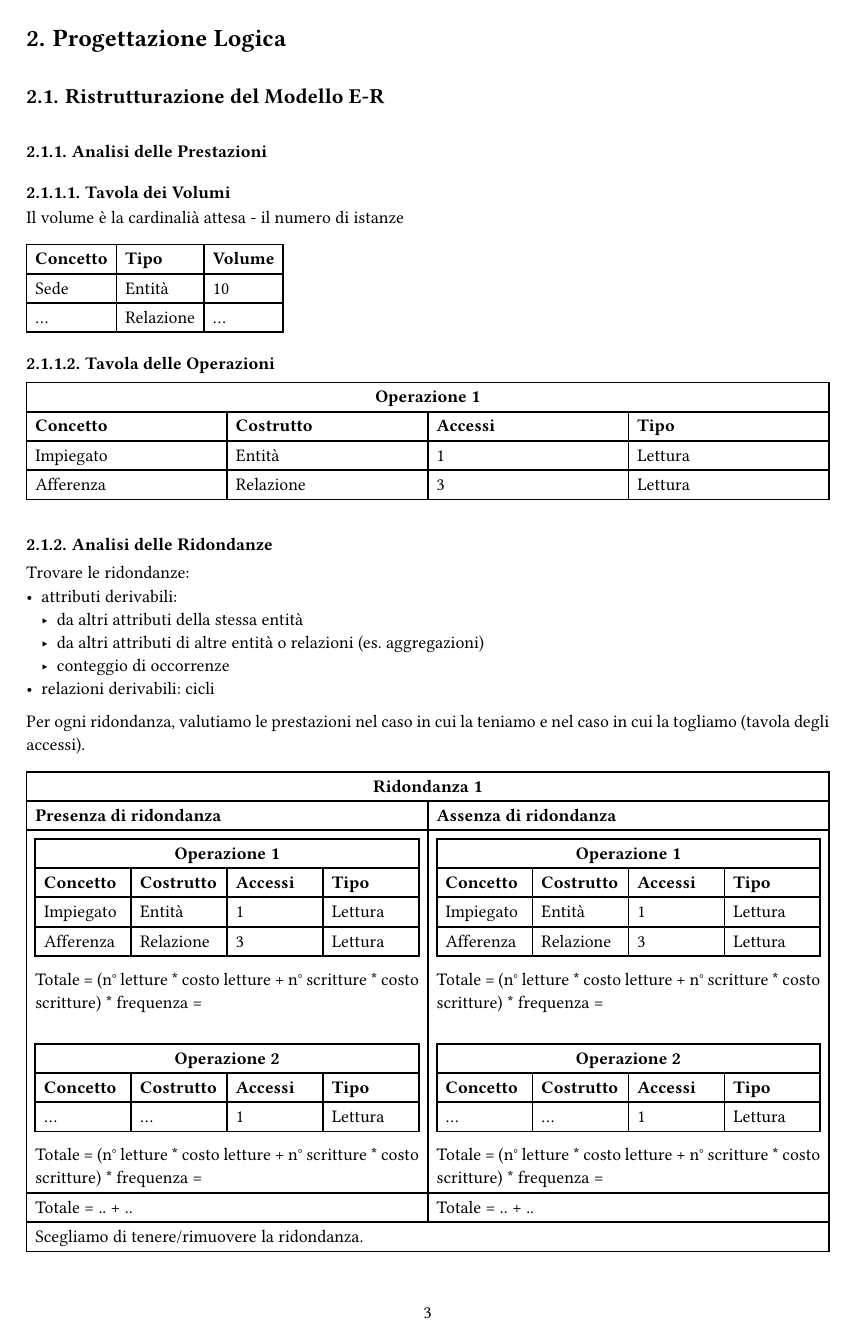
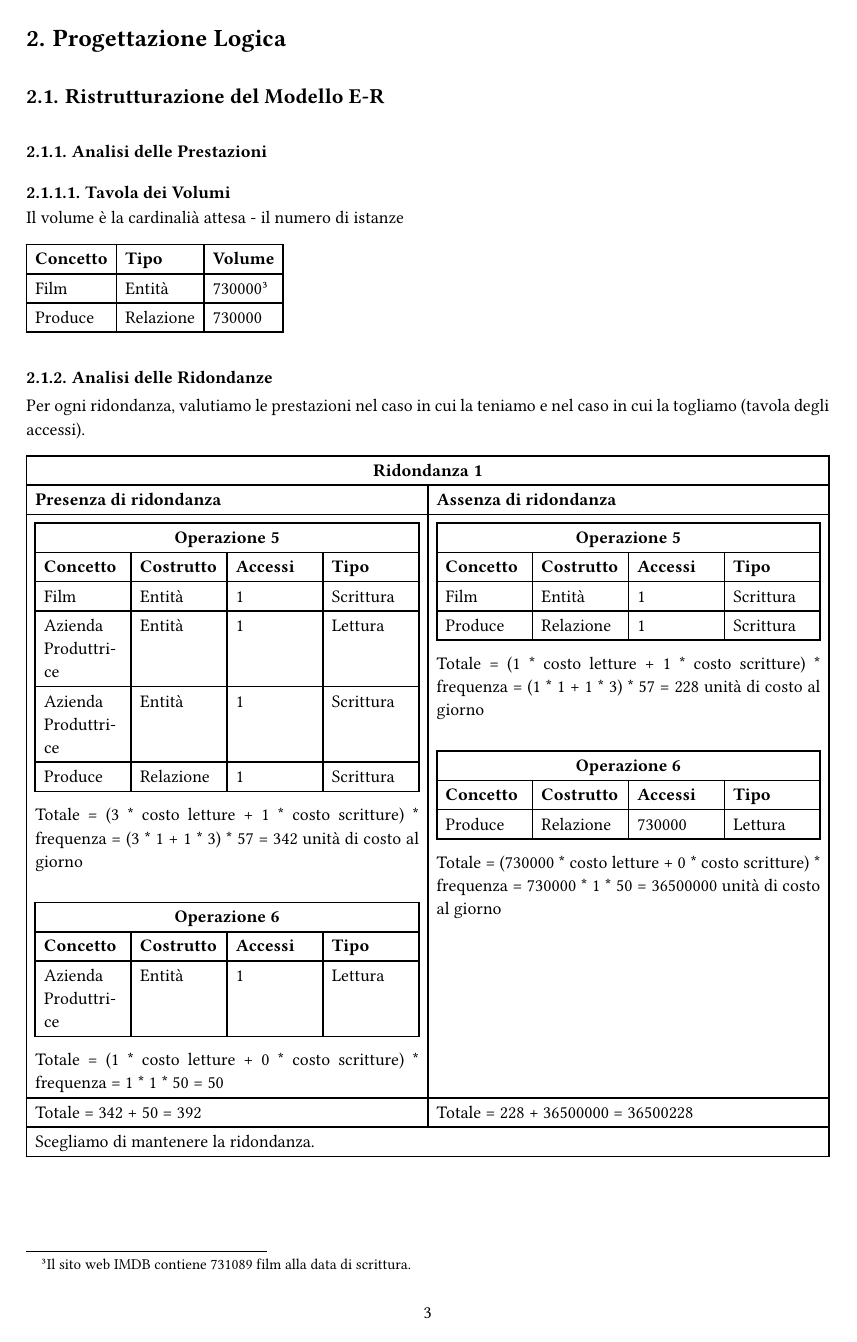
Before and after one commit to lazylace37/uni_basi_di_dati_lab, a Typst document (progetto.typ): page 3 of 4. Compiled offline with Typst 0.15.

Commit message:
Doc: Analisi ridondanze

```diff
--- a/progetto.typ
+++ b/progetto.typ
@@ -181,32 +181,32 @@ Il volume è la cardinalià attesa - il numero di istanze
 #table(
   columns: 3,
   table.header[*Concetto*][*Tipo*][*Volume*],
-  [Sede], [Entità], [10],
-  [...], [Relazione], [...],
+  [Film], [Entità], [730000 #footnote[Il sito web IMDB contiene 731089 film alla data di scrittura.]],
+  [Produce], [Relazione], [730000],
 )
 
-==== Tavola delle Operazioni
+/*==== Tavola delle Operazioni
 
 #stack(
   dir: ttb,
   spacing: 2em,
   table(
     columns: (1fr, 1fr, 1fr, 1fr),
-    table.header(table.cell(align: center, colspan: 4)[*Operazione 1*]),
+    table.header(table.cell(align: center, colspan: 4)[*Operazione 5*]),
     [*Concetto*], [*Costrutto*], [*Accessi*], [*Tipo*],
-    [Impiegato], [Entità], [1], [Lettura],
-    [Afferenza], [Relazione], [3], [Lettura],
+    [Azienda Produttrice], [Entità], [1], [Scrittura],
+    [Produce], [Relazione], [1], [Scrittura],
   ),
-)
+)*/
 
 === Analisi delle Ridondanze
 
-Trovare le ridondanze:
-- attributi derivabili:
-  - da altri attributi della stessa entità
-  - da altri attributi di altre entità o relazioni (es. aggregazioni)
-  - conteggio di occorrenze
-- relazioni derivabili: cicli
+// Trovare le ridondanze:
+// - attributi derivabili:
+//   - da altri attributi della stessa entità
+//   - da altri attributi di altre entità o relazioni (es. aggregazioni)
+//   - conteggio di occorrenze
+// - relazioni derivabili: cicli
 
 Per ogni ridondanza, valutiamo le prestazioni nel caso in cui la teniamo e nel
 caso in cui la togliamo (tavola degli accessi).
@@ -223,12 +223,14 @@ caso in cui la togliamo (tavola degli accessi).
       spacing: 1em,
       table(
         columns: (1fr, 1fr, 1fr, 1fr),
-        table.header(table.cell(align: center, colspan: 4)[*Operazione 1*]),
+        table.header(table.cell(align: center, colspan: 4)[*Operazione 5*]),
         [*Concetto*], [*Costrutto*], [*Accessi*], [*Tipo*],
-        [Impiegato], [Entità], [1], [Lettura],
-        [Afferenza], [Relazione], [3], [Lettura],
+        [Film], [Entità], [1], [Scrittura],
+        [Azienda Produttrice], [Entità], [1], [Lettura],
+        [Azienda Produttrice], [Entità], [1], [Scrittura],
+        [Produce], [Relazione], [1], [Scrittura],
       ),
-      [Totale = (n° letture \* costo letture + n° scritture \* costo scritture) \* frequenza = ],
+      [Totale = (3 \* costo letture + 1 \* costo scritture) \* frequenza = (3 \* 1 + 1 \* 3)  \* 57 = 342 unità di costo al giorno],
     ),
     stack(
       dir: ttb,
@@ -239,7 +241,7 @@ caso in cui la togliamo (tavola degli accessi).
         [*Concetto*], [*Costrutto*], [*Accessi*], [*Tipo*],
-        [...], [...], [1], [Lettura],
+        [Azienda Produttrice], [Entità], [1], [Lettura],
       ),
-      [Totale = (n° letture \* costo letture + n° scritture \* costo scritture) \* frequenza = ],
+      [Totale = (1 \* costo letture + 0 \* costo scritture) \* frequenza = 1 \* 1 \* 50 = 50],
     ),
   ),
   stack(
@@ -250,12 +252,12 @@ caso in cui la togliamo (tavola degli accessi).
       spacing: 1em,
       table(
         columns: (1fr, 1fr, 1fr, 1fr),
-        table.header(table.cell(align: center, colspan: 4)[*Operazione 1*]),
+        table.header(table.cell(align: center, colspan: 4)[*Operazione 5*]),
         [*Concetto*], [*Costrutto*], [*Accessi*], [*Tipo*],
-        [Impiegato], [Entità], [1], [Lettura],
-        [Afferenza], [Relazione], [3], [Lettura],
+        [Film], [Entità], [1], [Scrittura],
+        [Produce], [Relazione], [1], [Scrittura],
       ),
-      [Totale = (n° letture \* costo letture + n° scritture \* costo scritture) \* frequenza = ],
+      [Totale = (1 \* costo letture + 1 \* costo scritture) \* frequenza = (1 \* 1 + 1 \* 3)  \* 57 = 228 unità di costo al giorno],
     ),
     stack(
       dir: ttb,
@@ -266,12 +268,12 @@ caso in cui la togliamo (tavola degli accessi).
         [*Concetto*], [*Costrutto*], [*Accessi*], [*Tipo*],
-        [...], [...], [1], [Lettura],
+        [Produce], [Relazione], [730000], [Lettura],
       ),
-      [Totale = (n° letture \* costo letture + n° scritture \* costo scritture) \* frequenza = ],
+      [Totale = (730000 \* costo letture + 0 \* costo scritture) \* frequenza = 730000 \* 1 \* 50 = 36500000 unità di costo al giorno],
     ),
   ),
 
-  [Totale = .. + ..], [Totale = .. + ..],
-  table.cell(colspan: 2)[Scegliamo di tenere/rimuovere la ridondanza.],
+  [Totale = 342 + 50 = 392], [Totale = 228 + 36500000 = 36500228],
+  table.cell(colspan: 2)[Scegliamo di mantenere la ridondanza.],
 )
 
 === Eliminazione delle Generalizzazioni
```
Also changed, not shown: progetto.typ (6 more changed lines), 1 other file.
